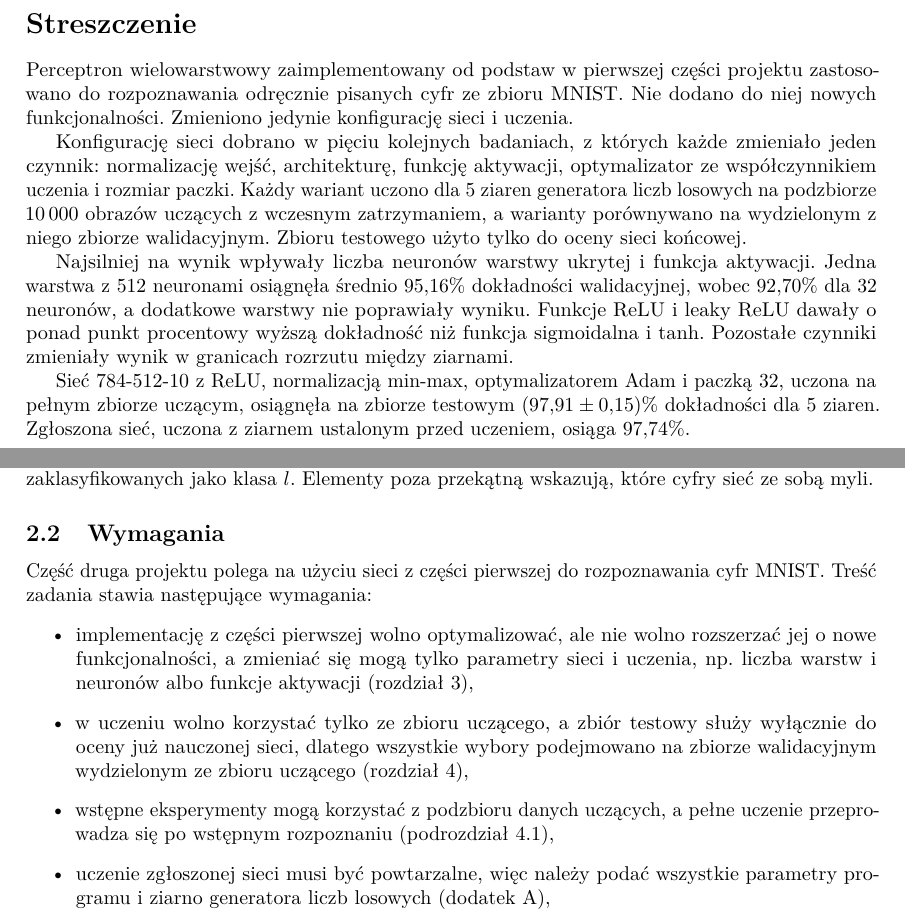
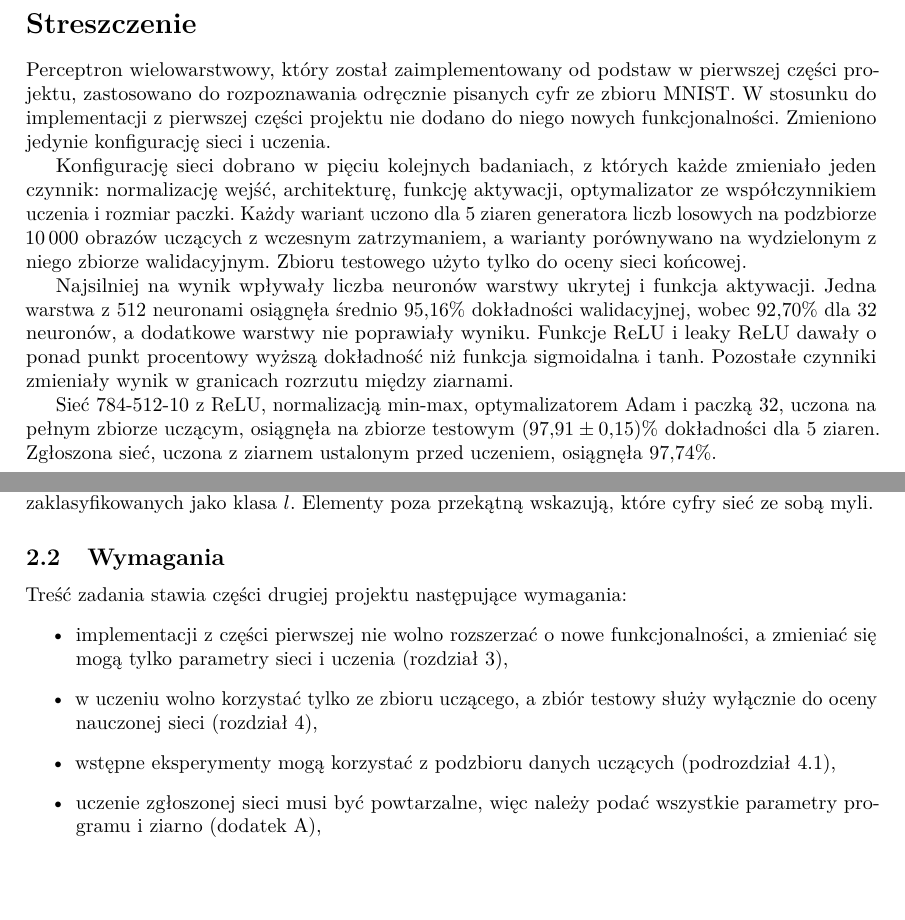
Before and after one commit to adamgracikowski/MlpFromScratch, a LaTeX document (docs/report-mnist.tex, which reads docs/sections/mnist/00-abstract.tex, docs/sections/mnist/02-problem.tex): two parts of pages 2 and 5 of 22 before the commit and two parts of pages 2 and 5 of 21 after it, joined at a grey line, cut so that both start at the same text, the shorter picture padded with empty space. Compiled offline with pdfLaTeX.

Commit message:
proofread mnist report

```diff
--- a/docs/sections/mnist/00-abstract.tex
+++ b/docs/sections/mnist/00-abstract.tex
@@ -2,10 +2,10 @@
 \phantomsection
 \label{sec:abstract}
 
-Perceptron wielowarstwowy zaimplementowany od podstaw w pierwszej części projektu zastosowano do rozpoznawania odręcznie pisanych cyfr ze zbioru MNIST. Nie dodano do niej nowych funkcjonalności. Zmieniono jedynie konfigurację sieci i uczenia.
+Perceptron wielowarstwowy, który został zaimplementowany od podstaw w pierwszej części projektu, zastosowano do rozpoznawania odręcznie pisanych cyfr ze zbioru MNIST. W stosunku do implementacji z pierwszej części projektu nie dodano do niego nowych funkcjonalności. Zmieniono jedynie konfigurację sieci i uczenia.
 
 Konfigurację sieci dobrano w pięciu kolejnych badaniach, z których każde zmieniało jeden czynnik: normalizację wejść, architekturę, funkcję aktywacji, optymalizator ze współczynnikiem uczenia i rozmiar paczki. Każdy wariant uczono dla $5$ ziaren generatora liczb losowych na podzbiorze \num{10000} obrazów uczących z wczesnym zatrzymaniem, a warianty porównywano na wydzielonym z niego zbiorze walidacyjnym. Zbioru testowego użyto tylko do oceny sieci końcowej.
 
 Najsilniej na wynik wpływały liczba neuronów warstwy ukrytej i funkcja aktywacji. Jedna warstwa z $512$ neuronami osiągnęła średnio \qty{95.16}{\percent} dokładności walidacyjnej, wobec \qty{92.70}{\percent} dla $32$ neuronów, a dodatkowe warstwy nie poprawiały wyniku. Funkcje ReLU i leaky ReLU dawały o ponad punkt procentowy wyższą dokładność niż funkcja sigmoidalna i tanh. Pozostałe czynniki zmieniały wynik w granicach rozrzutu między ziarnami.
 
-Sieć \mbox{784-512-10} z ReLU, normalizacją min-max, optymalizatorem Adam i paczką 32, uczona na pełnym zbiorze uczącym, osiągnęła na zbiorze testowym \qty{97.91 +- 0.15}{\percent} dokładności dla $5$ ziaren. Zgłoszona sieć, uczona z ziarnem ustalonym przed uczeniem, osiąga \qty{97.74}{\percent}.
+Sieć \mbox{784-512-10} z ReLU, normalizacją min-max, optymalizatorem Adam i paczką 32, uczona na pełnym zbiorze uczącym, osiągnęła na zbiorze testowym \qty{97.91 +- 0.15}{\percent} dokładności dla $5$ ziaren. Zgłoszona sieć, uczona z ziarnem ustalonym przed uczeniem, osiągnęła \qty{97.74}{\percent}.
--- a/docs/sections/mnist/02-problem.tex
+++ b/docs/sections/mnist/02-problem.tex
@@ -43,11 +43,11 @@ Miarą jakości klasyfikatora jest dokładność, czyli odsetek poprawnie sklasy
 \subsection{Wymagania}
 \label{sec:problem-requirements}
 
-Część druga projektu polega na użyciu sieci z części pierwszej do rozpoznawania cyfr MNIST. Treść zadania stawia następujące wymagania:
+Treść zadania stawia części drugiej projektu następujące wymagania:
 \begin{itemize}
-    \item implementację z części pierwszej wolno optymalizować, ale nie wolno rozszerzać jej o nowe funkcjonalności, a zmieniać się mogą tylko parametry sieci i uczenia, np. liczba warstw i neuronów albo funkcje aktywacji (rozdział~\ref{sec:implementation}),
-    \item w uczeniu wolno korzystać tylko ze zbioru uczącego, a zbiór testowy służy wyłącznie do oceny już nauczonej sieci, dlatego wszystkie wybory podejmowano na zbiorze walidacyjnym wydzielonym ze zbioru uczącego (rozdział~\ref{sec:methodology}),
-    \item wstępne eksperymenty mogą korzystać z podzbioru danych uczących, a pełne uczenie przeprowadza się po wstępnym rozpoznaniu (podrozdział~\ref{sec:methodology-tuning}),
-    \item uczenie zgłoszonej sieci musi być powtarzalne, więc należy podać wszystkie parametry programu i ziarno generatora liczb losowych (dodatek~\ref{app:reproduction}),
+    \item implementacji z części pierwszej nie wolno rozszerzać o nowe funkcjonalności, a zmieniać się mogą tylko parametry sieci i uczenia (rozdział~\ref{sec:implementation}),
+    \item w uczeniu wolno korzystać tylko ze zbioru uczącego, a zbiór testowy służy wyłącznie do oceny nauczonej sieci (rozdział~\ref{sec:methodology}),
+    \item wstępne eksperymenty mogą korzystać z podzbioru danych uczących (podrozdział~\ref{sec:methodology-tuning}),
+    \item uczenie zgłoszonej sieci musi być powtarzalne, więc należy podać wszystkie parametry programu i ziarno (dodatek~\ref{app:reproduction}),
     \item wynik uczenia zależy od ziarna, więc powtarzalność wyników należy sprawdzić dla wielu ziaren (rozdział~\ref{sec:final}).
 \end{itemize}
```
Also changed, not shown: docs/sections/mnist/01-introduction.tex (+1 -1 lines), docs/sections/mnist/appendix-reproduction.tex (+3 -0 lines).
